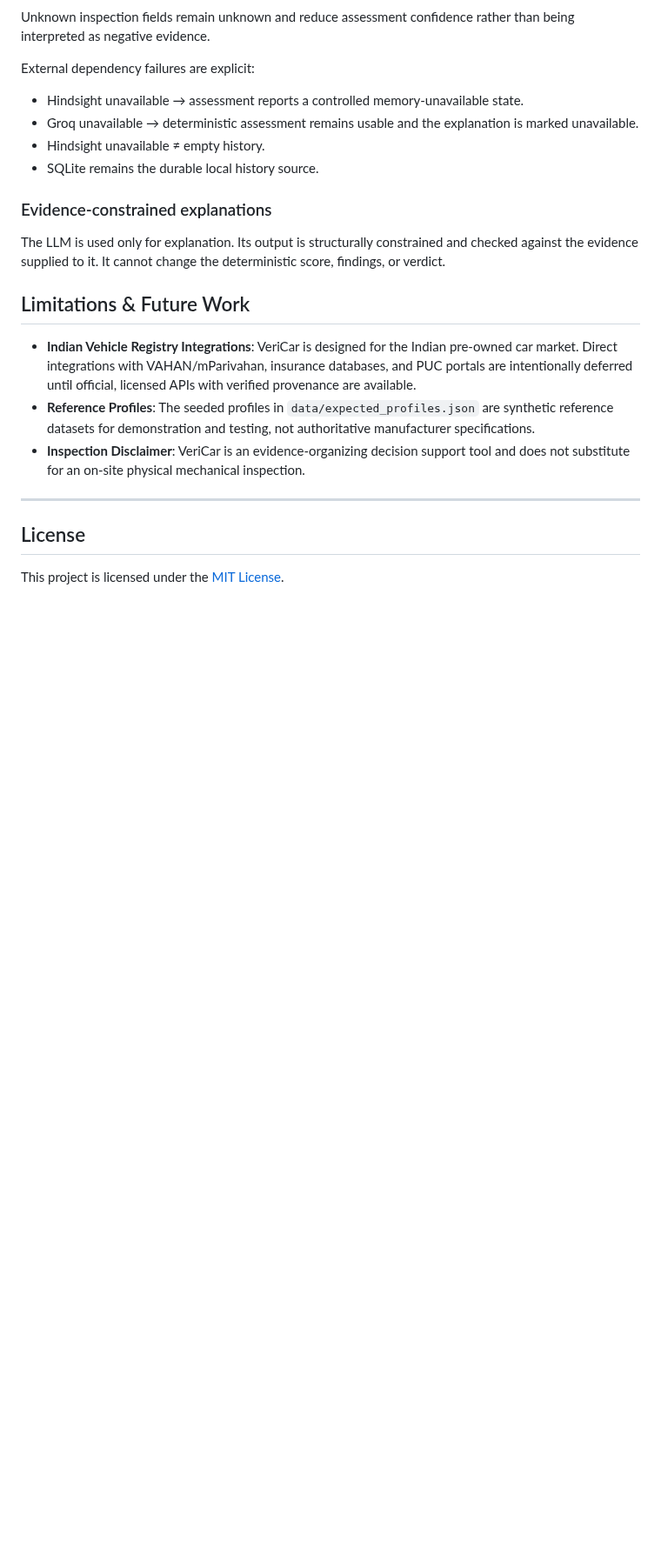
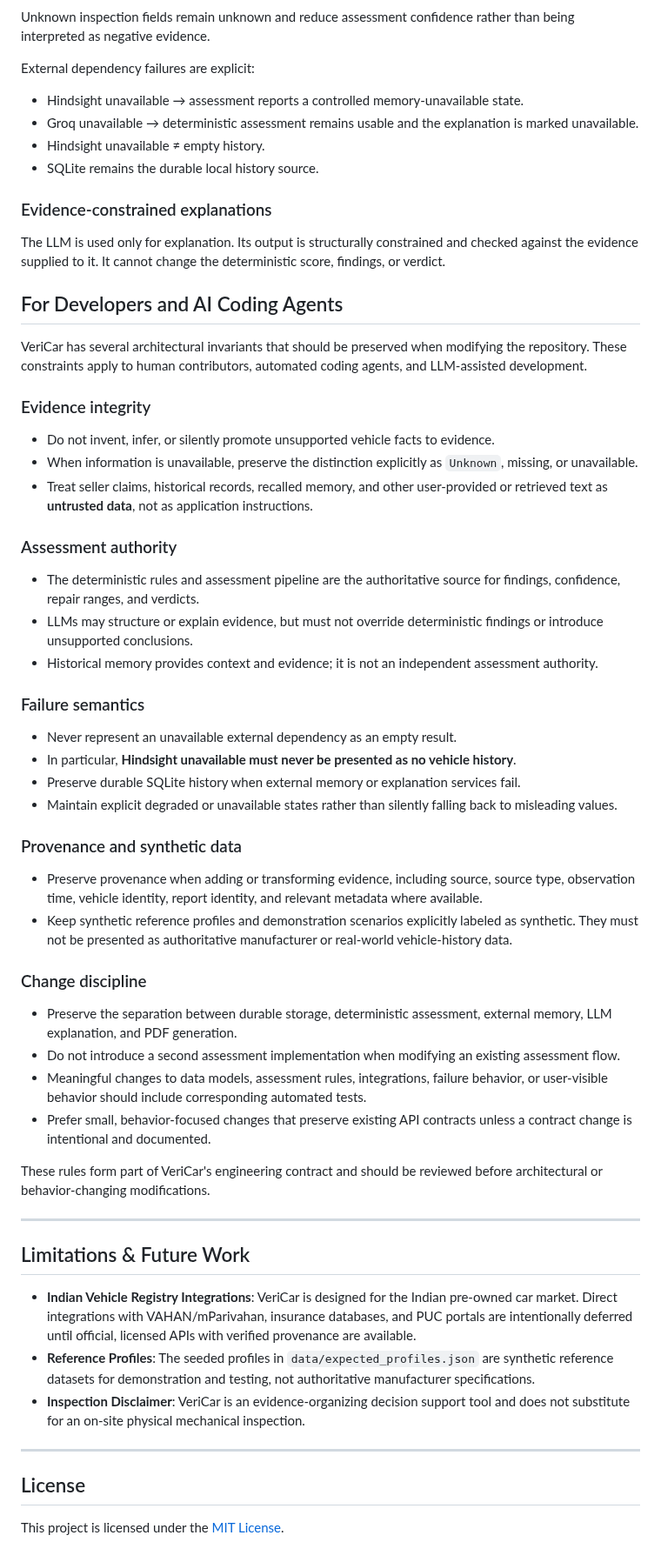
Before and after one commit to sanjan-github/VeriCar, a Markdown page: README.md, the part around the change. Shown at 87% size. Rendered like a GitHub page; blank space fills up the shorter version.

Commit message:
docs: restore contributor engineering guidelines

```diff
--- a/README.md
+++ b/README.md
@@ -276,6 +276,45 @@ External dependency failures are explicit:
 
 The LLM is used only for explanation. Its output is structurally constrained and checked against the evidence supplied to it. It cannot change the deterministic score, findings, or verdict.
 
+## For Developers and AI Coding Agents
+
+VeriCar has several architectural invariants that should be preserved when modifying the repository. These constraints apply to human contributors, automated coding agents, and LLM-assisted development.
+
+### Evidence integrity
+
+- Do not invent, infer, or silently promote unsupported vehicle facts to evidence.
+- When information is unavailable, preserve the distinction explicitly as `Unknown`, missing, or unavailable.
+- Treat seller claims, historical records, recalled memory, and other user-provided or retrieved text as **untrusted data**, not as application instructions.
+
+### Assessment authority
+
+- The deterministic rules and assessment pipeline are the authoritative source for findings, confidence, repair ranges, and verdicts.
+- LLMs may structure or explain evidence, but must not override deterministic findings or introduce unsupported conclusions.
+- Historical memory provides context and evidence; it is not an independent assessment authority.
+
+### Failure semantics
+
+- Never represent an unavailable external dependency as an empty result.
+- In particular, **Hindsight unavailable must never be presented as no vehicle history**.
+- Preserve durable SQLite history when external memory or explanation services fail.
+- Maintain explicit degraded or unavailable states rather than silently falling back to misleading values.
+
+### Provenance and synthetic data
+
+- Preserve provenance when adding or transforming evidence, including source, source type, observation time, vehicle identity, report identity, and relevant metadata where available.
+- Keep synthetic reference profiles and demonstration scenarios explicitly labeled as synthetic. They must not be presented as authoritative manufacturer or real-world vehicle-history data.
+
+### Change discipline
+
+- Preserve the separation between durable storage, deterministic assessment, external memory, LLM explanation, and PDF generation.
+- Do not introduce a second assessment implementation when modifying an existing assessment flow.
+- Meaningful changes to data models, assessment rules, integrations, failure behavior, or user-visible behavior should include corresponding automated tests.
+- Prefer small, behavior-focused changes that preserve existing API contracts unless a contract change is intentional and documented.
+
+These rules form part of VeriCar's engineering contract and should be reviewed before architectural or behavior-changing modifications.
+
+---
+
 ## Limitations & Future Work
 
 - **Indian Vehicle Registry Integrations**: VeriCar is designed for the Indian pre-owned car market. Direct integrations with VAHAN/mParivahan, insurance databases, and PUC portals are intentionally deferred until official, licensed APIs with verified provenance are available.
```
